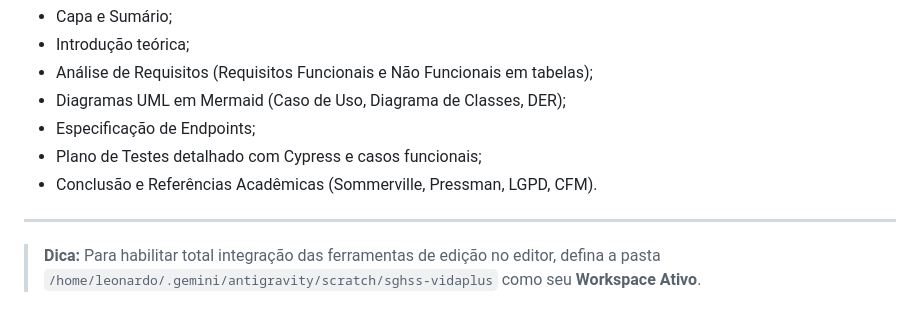
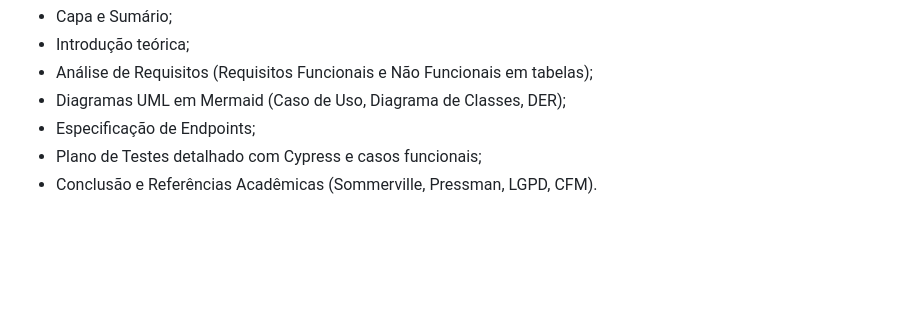
Before and after one commit to brunafig03/VidaPlus, a Markdown page: README.md, the part around the change. GitHub-like rendering; blank space fills up the shorter version.

```diff
--- a/README.md
+++ b/README.md
@@ -64,7 +64,3 @@ O arquivo `DOCUMENTACAO.md` contém a monografia acadêmica completa estruturada
 - Especificação de Endpoints;
 - Plano de Testes detalhado com Cypress e casos funcionais;
 - Conclusão e Referências Acadêmicas (Sommerville, Pressman, LGPD, CFM).
-
----
-
-> **Dica:** Para habilitar total integração das ferramentas de edição no editor, defina a pasta `/home/leonardo/.gemini/antigravity/scratch/sghss-vidaplus` como seu **Workspace Ativo**.
```
